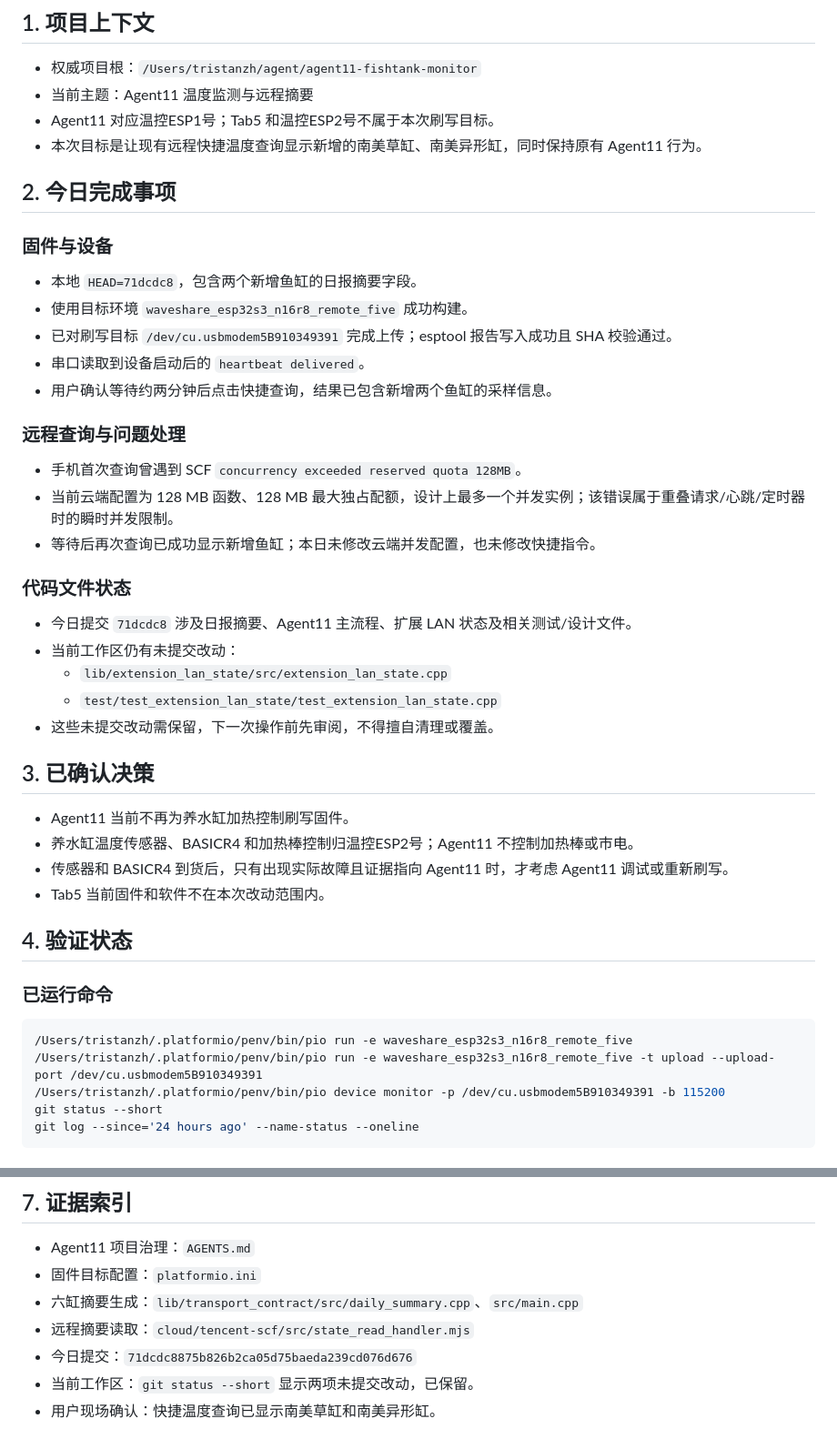
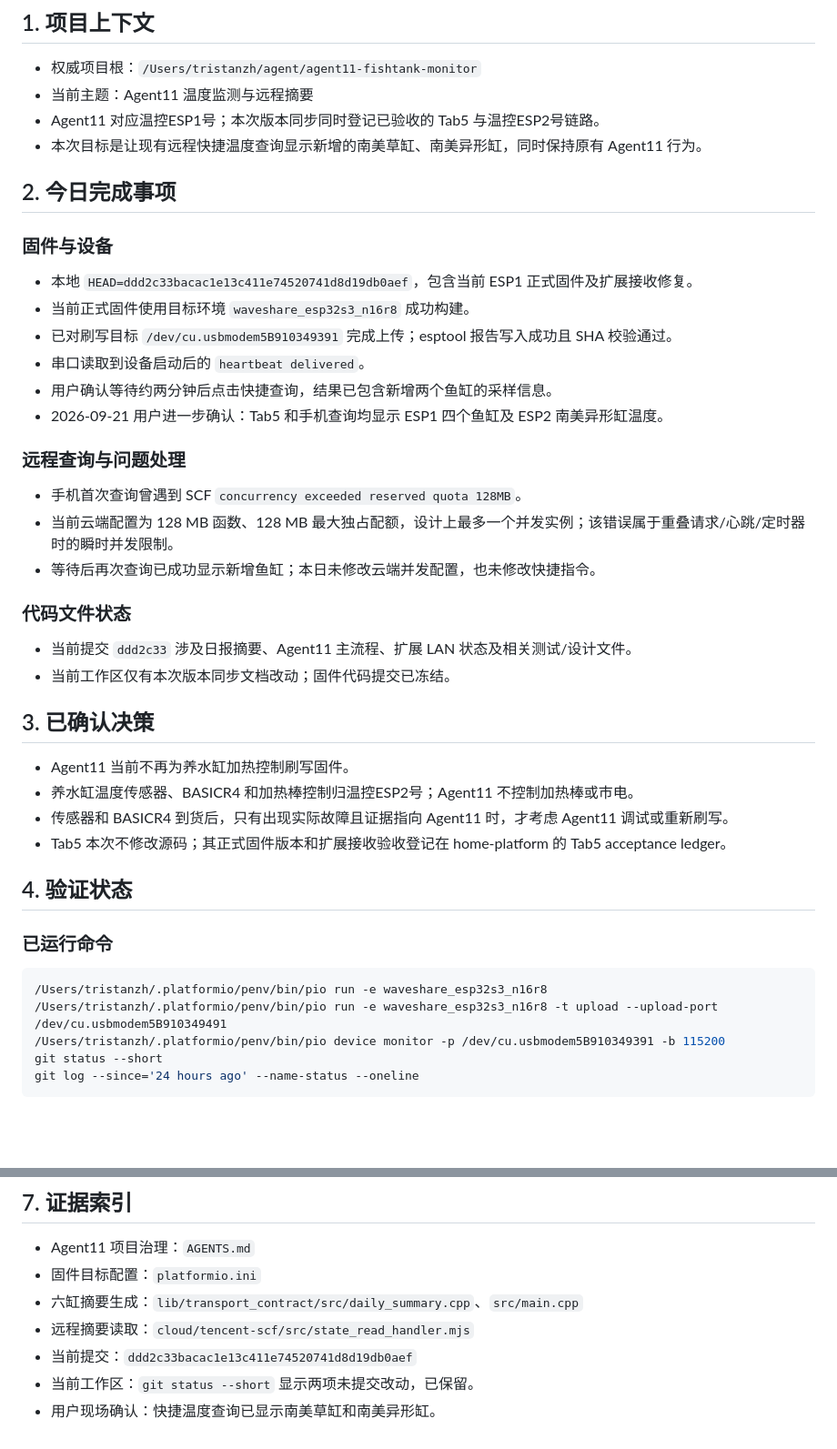
Before and after one commit to tristanzh-dotcom/agent11-fishtank-monitor, a Markdown page: HANDOVER_agent11_remote_temperature_20260916.md, 2 parts joined by grey strips. Shown at 91% size. Drawn GitHub-style; blank space fills up the shorter version.

Commit message:
chore(agent11-fishtank-monitor): commit selected repo changes

````diff
--- a/HANDOVER_agent11_remote_temperature_20260916.md
+++ b/HANDOVER_agent11_remote_temperature_20260916.md
@@ -18,18 +20,19 @@
 
 - 权威项目根：`/Users/tristanzh/agent/agent11-fishtank-monitor`
 - 当前主题：Agent11 温度监测与远程摘要
-- Agent11 对应温控ESP1号；Tab5 和温控ESP2号不属于本次刷写目标。
+- Agent11 对应温控ESP1号；本次版本同步同时登记已验收的 Tab5 与温控ESP2号链路。
 - 本次目标是让现有远程快捷温度查询显示新增的南美草缸、南美异形缸，同时保持原有 Agent11 行为。
 
 ## 2. 今日完成事项
 
 ### 固件与设备
 
-- 本地 `HEAD=71dcdc8`，包含两个新增鱼缸的日报摘要字段。
-- 使用目标环境 `waveshare_esp32s3_n16r8_remote_five` 成功构建。
+- 本地 `HEAD=ddd2c33bacac1e13c411e74520741d8d19db0aef`，包含当前 ESP1 正式固件及扩展接收修复。
+- 当前正式固件使用目标环境 `waveshare_esp32s3_n16r8` 成功构建。
 - 已对刷写目标 `/dev/cu.usbmodem5B910349391` 完成上传；esptool 报告写入成功且 SHA 校验通过。
 - 串口读取到设备启动后的 `heartbeat delivered`。
 - 用户确认等待约两分钟后点击快捷查询，结果已包含新增两个鱼缸的采样信息。
+- 2026-09-21 用户进一步确认：Tab5 和手机查询均显示 ESP1 四个鱼缸及 ESP2 南美异形缸温度。
 
 ### 远程查询与问题处理
 
@@ -39,26 +42,23 @@
 
 ### 代码文件状态
 
-- 今日提交 `71dcdc8` 涉及日报摘要、Agent11 主流程、扩展 LAN 状态及相关测试/设计文件。
-- 当前工作区仍有未提交改动：
-  - `lib/extension_lan_state/src/extension_lan_state.cpp`
-  - `test/test_extension_lan_state/test_extension_lan_state.cpp`
-- 这些未提交改动需保留，下一次操作前先审阅，不得擅自清理或覆盖。
+- 当前提交 `ddd2c33` 涉及日报摘要、Agent11 主流程、扩展 LAN 状态及相关测试/设计文件。
+- 当前工作区仅有本次版本同步文档改动；固件代码提交已冻结。
 
 ## 3. 已确认决策
 
 - Agent11 当前不再为养水缸加热控制刷写固件。
 - 养水缸温度传感器、BASICR4 和加热棒控制归温控ESP2号；Agent11 不控制加热棒或市电。
 - 传感器和 BASICR4 到货后，只有出现实际故障且证据指向 Agent11 时，才考虑 Agent11 调试或重新刷写。
-- Tab5 当前固件和软件不在本次改动范围内。
+- Tab5 本次不修改源码；其正式固件版本和扩展接收验收登记在 home-platform 的 Tab5 acceptance ledger。
 
 ## 4. 验证状态
 
 ### 已运行命令
 
 ```bash
-/Users/tristanzh/.platformio/penv/bin/pio run -e waveshare_esp32s3_n16r8_remote_five
-/Users/tristanzh/.platformio/penv/bin/pio run -e waveshare_esp32s3_n16r8_remote_five -t upload --upload-port /dev/cu.usbmodem5B910349391
+/Users/tristanzh/.platformio/penv/bin/pio run -e waveshare_esp32s3_n16r8
+/Users/tristanzh/.platformio/penv/bin/pio run -e waveshare_esp32s3_n16r8 -t upload --upload-port /dev/cu.usbmodem5B910349491
 /Users/tristanzh/.platformio/penv/bin/pio device monitor -p /dev/cu.usbmodem5B910349391 -b 115200
 git status --short
 git log --since='24 hours ago' --name-status --oneline
@@ -93,6 +93,6 @@ git log --since='24 hours ago' --name-status --oneline
 - 固件目标配置：`platformio.ini`
 - 六缸摘要生成：`lib/transport_contract/src/daily_summary.cpp`、`src/main.cpp`
 - 远程摘要读取：`cloud/tencent-scf/src/state_read_handler.mjs`
-- 今日提交：`71dcdc8875b826b2ca05d75baeda239cd076d676`
+- 当前提交：`ddd2c33bacac1e13c411e74520741d8d19db0aef`
 - 当前工作区：`git status --short` 显示两项未提交改动，已保留。
 - 用户现场确认：快捷温度查询已显示南美草缸和南美异形缸。
````
Also changed, not shown: other parts of HANDOVER_agent11_remote_temperature_20260916.md (+2 -0 lines).
